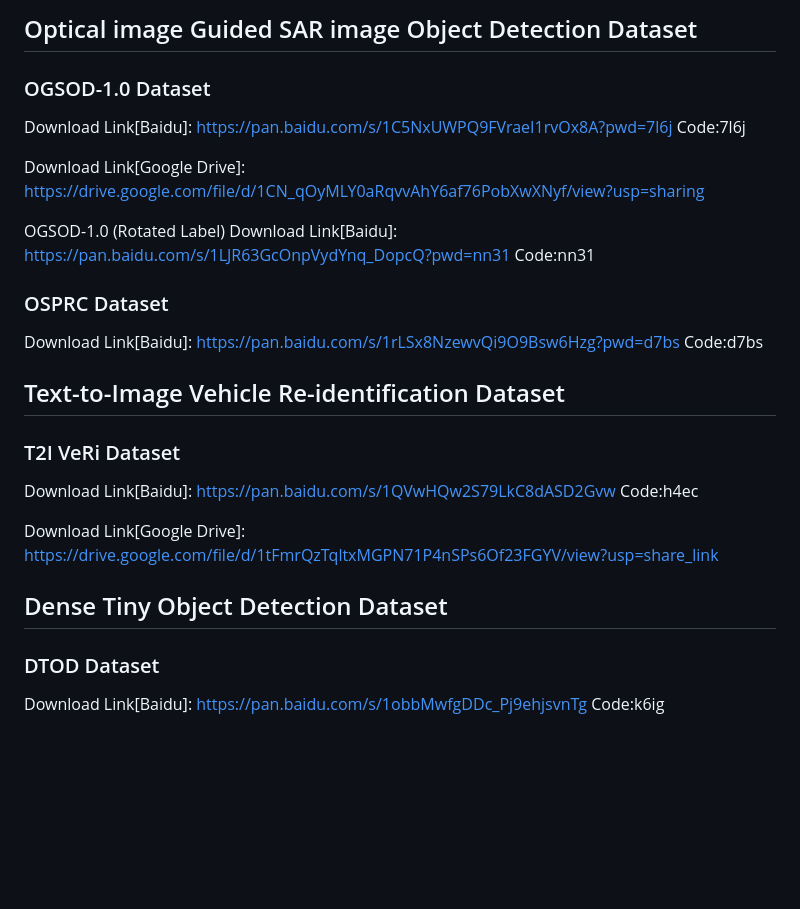
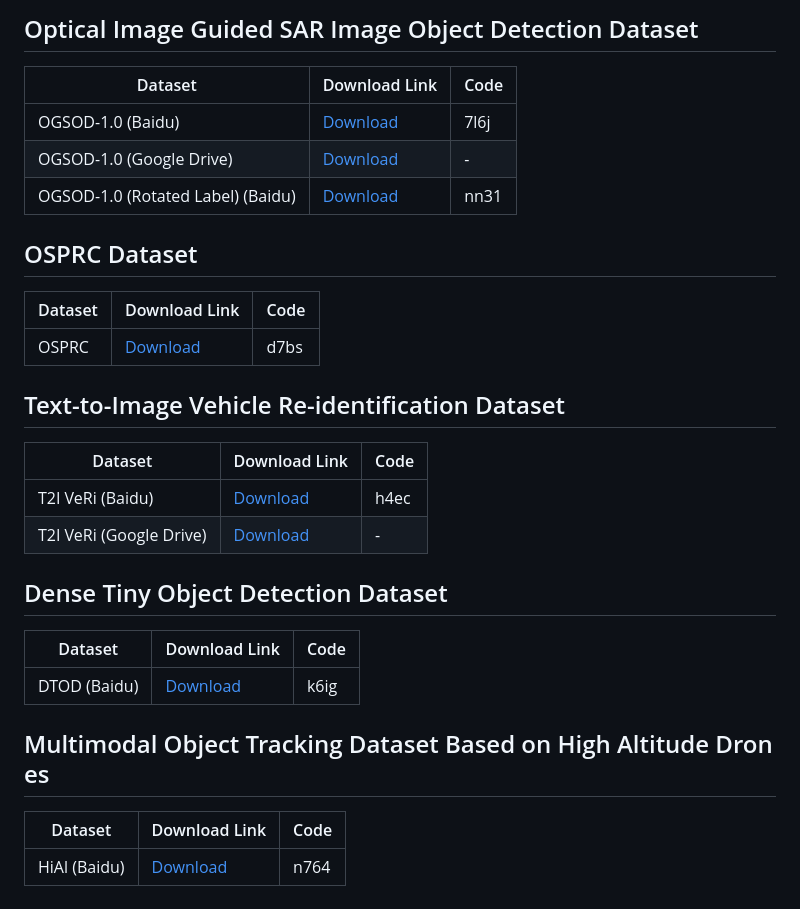
Before and after one commit to mmic-lcl/Datasets-and-benchmark-code, a Markdown page: README.md, the part around one of its changes. GitHub-like rendering; blank space fills up the shorter version.

```diff
--- a/README.md
+++ b/README.md
@@ -53,20 +54,28 @@ Download Link[Baidu]: https://pan.baidu.com/s/1-hhWfJaWtociFWcfR7pTrA Code:4fvf
 
-## Optical image Guided SAR image Object Detection  Dataset
-### OGSOD-1.0 Dataset
-Download Link[Baidu]: https://pan.baidu.com/s/1C5NxUWPQ9FVraeI1rvOx8A?pwd=7l6j Code:7l6j
+## Optical Image Guided SAR Image Object Detection Dataset
+| Dataset | Download Link | Code |
+| --- | --- | --- |
+| OGSOD-1.0 (Baidu) | [Download](https://pan.baidu.com/s/1C5NxUWPQ9FVraeI1rvOx8A?pwd=7l6j) | 7l6j |
+| OGSOD-1.0 (Google Drive) | [Download](https://drive.google.com/file/d/1CN_qOyMLY0aRqvvAhY6af76PobXwXNyf/view?usp=sharing) | - |
+| OGSOD-1.0 (Rotated Label) (Baidu) | [Download](https://pan.baidu.com/s/1LJR63GcOnpVydYnq_DopcQ?pwd=nn31) | nn31 |
 
-Download Link[Google Drive]: https://drive.google.com/file/d/1CN_qOyMLY0aRqvvAhY6af76PobXwXNyf/view?usp=sharing
-
-OGSOD-1.0 (Rotated Label) Download Link[Baidu]: https://pan.baidu.com/s/1LJR63GcOnpVydYnq_DopcQ?pwd=nn31  Code:nn31
-### OSPRC Dataset
-Download Link[Baidu]: https://pan.baidu.com/s/1rLSx8NzewvQi9O9Bsw6Hzg?pwd=d7bs Code:d7bs
+## OSPRC Dataset
+| Dataset | Download Link | Code |
+| --- | --- | --- |
+| OSPRC | [Download](https://pan.baidu.com/s/1rLSx8NzewvQi9O9Bsw6Hzg?pwd=d7bs) | d7bs |
 
 ## Text-to-Image Vehicle Re-identification Dataset
-### T2I VeRi Dataset
-Download Link[Baidu]: https://pan.baidu.com/s/1QVwHQw2S79LkC8dASD2Gvw Code:h4ec
-
-Download Link[Google Drive]: https://drive.google.com/file/d/1tFmrQzTqltxMGPN71P4nSPs6Of23FGYV/view?usp=share_link
+| Dataset | Download Link | Code |
+| --- | --- | --- |
+| T2I VeRi (Baidu) | [Download](https://pan.baidu.com/s/1QVwHQw2S79LkC8dASD2Gvw) | h4ec |
+| T2I VeRi (Google Drive) | [Download](https://drive.google.com/file/d/1tFmrQzTqltxMGPN71P4nSPs6Of23FGYV/view?usp=share_link) | - |
 
 ## Dense Tiny Object Detection Dataset
-### DTOD Dataset
-Download Link[Baidu]: https://pan.baidu.com/s/1obbMwfgDDc_Pj9ehjsvnTg Code:k6ig
+| Dataset | Download Link | Code |
+| --- | --- | --- |
+| DTOD (Baidu) | [Download](https://pan.baidu.com/s/1obbMwfgDDc_Pj9ehjsvnTg) | k6ig |
+
+## Multimodal Object Tracking Dataset Based on High Altitude Drones
+| Dataset | Download Link | Code |
+| --- | --- | --- |
+| HiAl (Baidu) | [Download](https://pan.baidu.com/s/1ZvdAstzQ9FCdGlPlBDUpJg) | n764 |
```
Also changed, not shown: other parts of README.md (+39 -38 lines).
